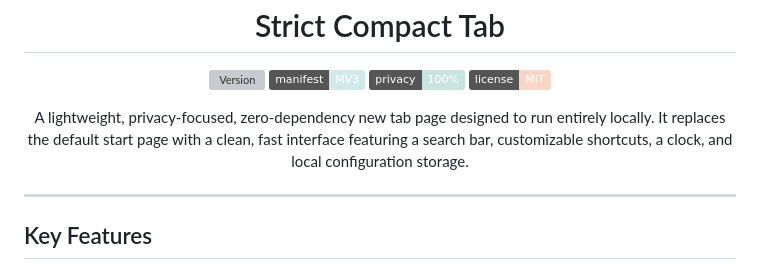
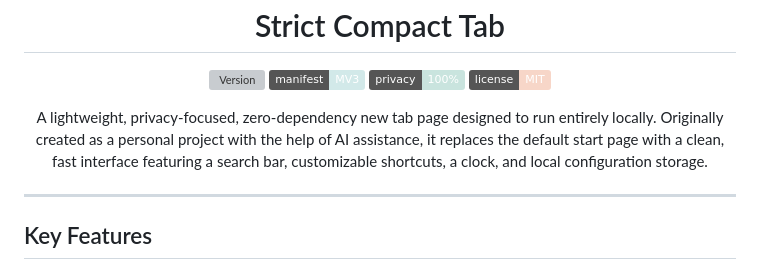
Before and after one commit to dodry-question/StrictCompactTab, a Markdown page: README.md, the part around the change. Rendered like a GitHub page; badges without logos; grey boxes are pictures that could not be loaded.

```diff
--- a/README.md
+++ b/README.md
@@ -12,7 +12,7 @@
 </p>
 
 <p align="center">
-  A lightweight, privacy-focused, zero-dependency new tab page designed to run entirely locally. It replaces the default start page with a clean, fast interface featuring a search bar, customizable shortcuts, a clock, and local configuration storage.
+  A lightweight, privacy-focused, zero-dependency new tab page designed to run entirely locally. Originally created as a personal project with the help of AI assistance, it replaces the default start page with a clean, fast interface featuring a search bar, customizable shortcuts, a clock, and local configuration storage.
 </p>
 
 ---
```
